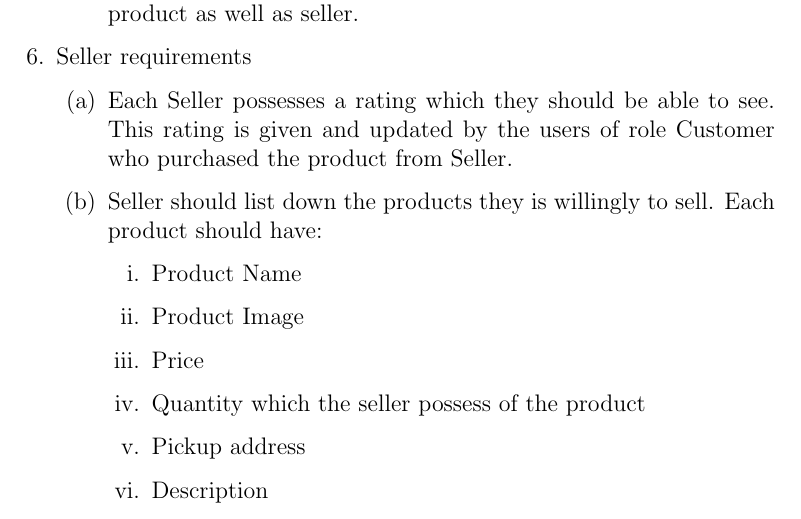
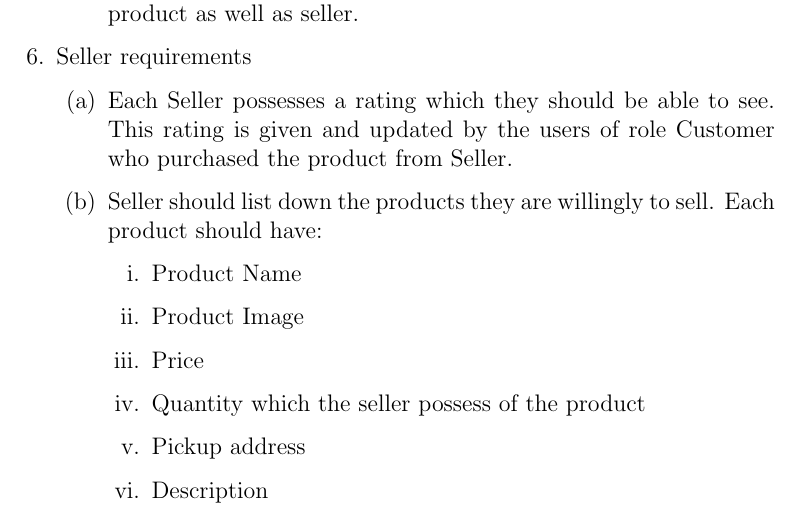
Before and after one commit to nikhilyadv/DBMS-Lab-Project, a LaTeX document (Project Report/report.tex): part of page 4 of 30, cut so that both start at the same text. Compiled offline with pdfLaTeX.

Commit message:
minor fix.

```diff
--- a/Project Report/report.tex
+++ b/Project Report/report.tex
@@ -93,7 +93,7 @@ Following is the list of requirements.
   \item Seller requirements
   \begin{enumerate}
     \item Each Seller possesses a rating which they should be able to see. This rating is given and updated by the users of role Customer who purchased the product from Seller.
-    \item Seller should list down the products they is willingly to sell. Each product should have:
+    \item Seller should list down the products they are willingly to sell. Each product should have:
     \begin{enumerate}
       \item Product Name
       \item Product Image
```
Also changed, not shown: Project Report/report.pdf.
